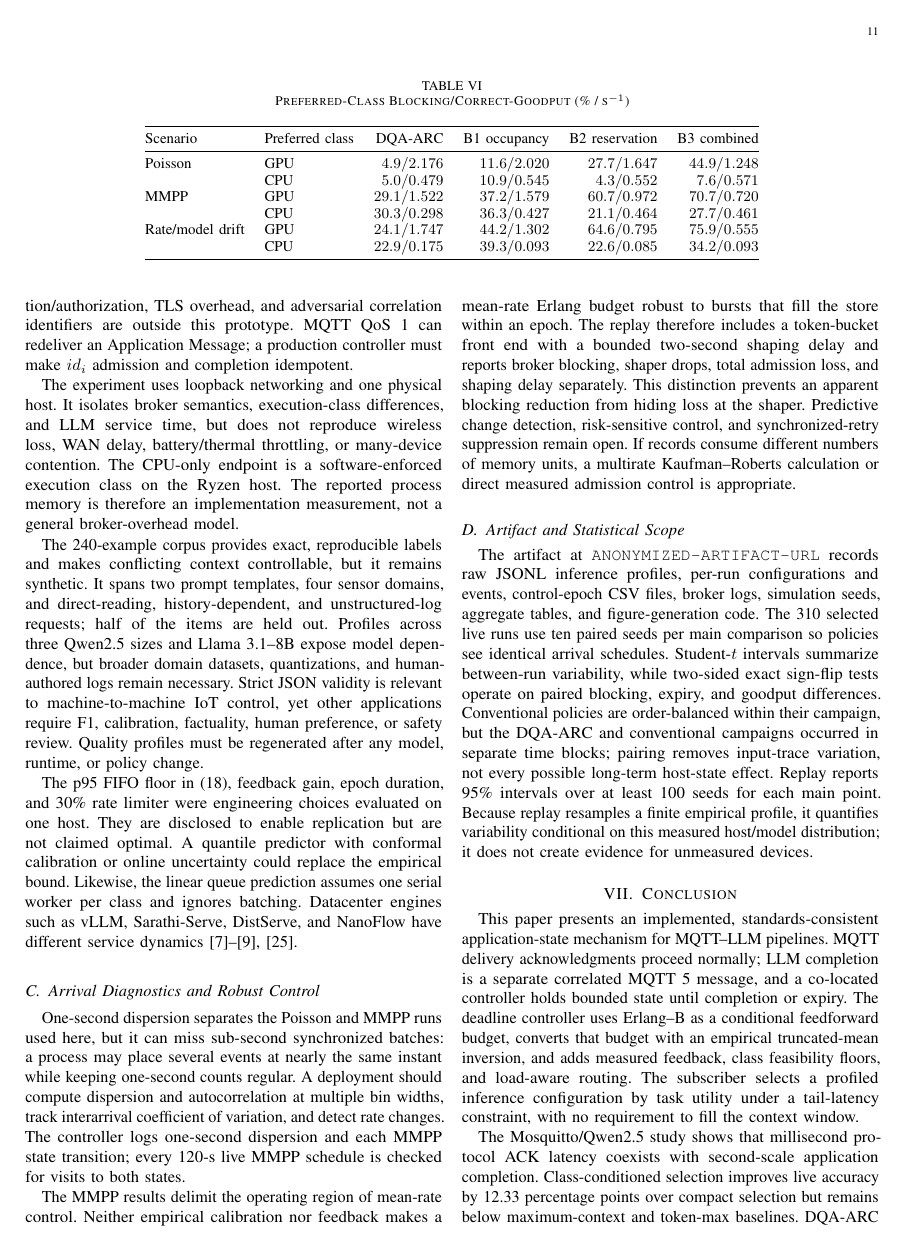
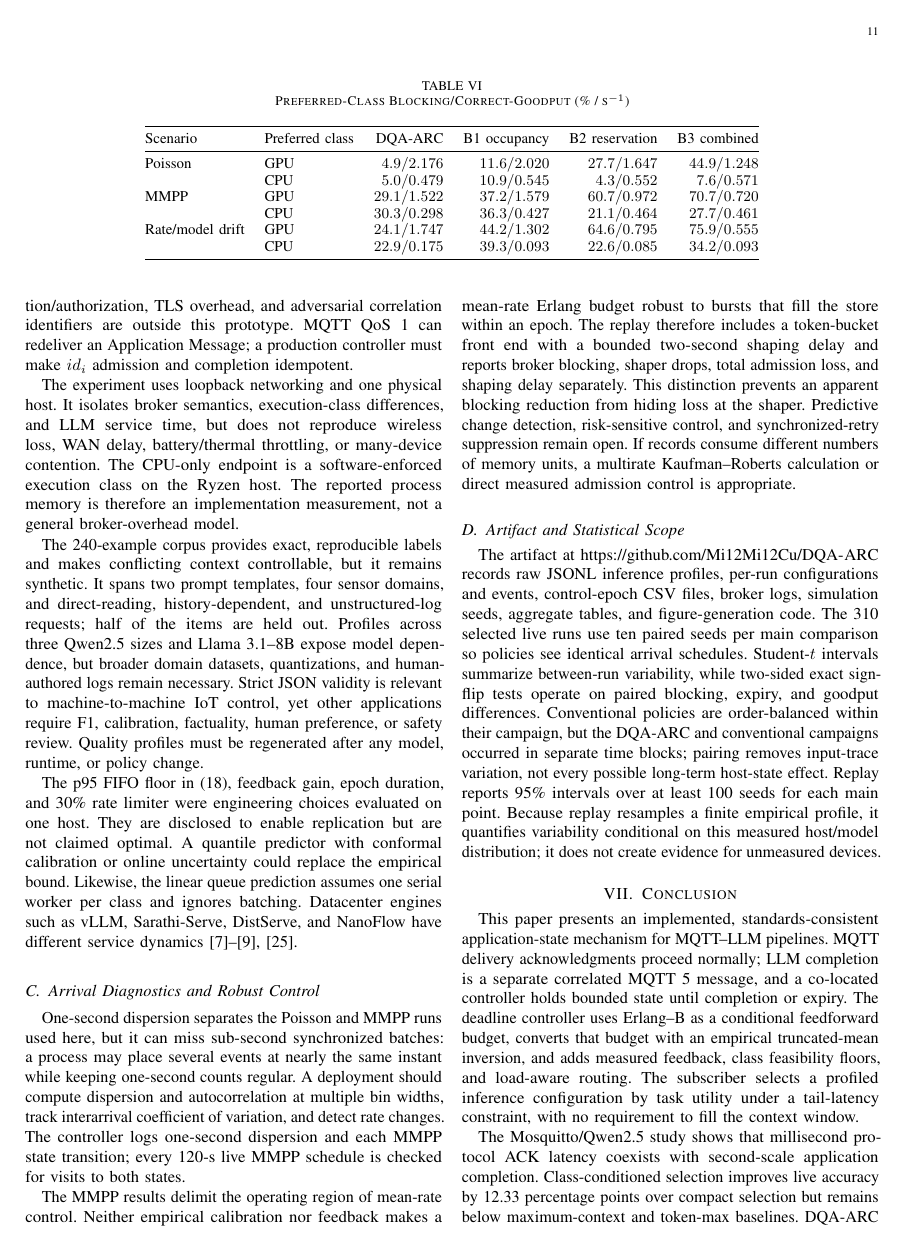
Before and after one commit to Mi12Mi12Cu/DQA-ARC, a LaTeX paper (paper/main.tex): page 11 of 13. Compiled offline with pdfLaTeX.

Commit message:
Update manuscript artifact repository URL

```diff
--- a/paper/main.tex
+++ b/paper/main.tex
@@ -12,7 +12,7 @@
 \graphicspath{{figures/}}
 \newcommand{\method}{DQA-ARC}
 \newcommand{\etal}{et al.}
-\newcommand{\artifacturl}{\texttt{ANONYMIZED-ARTIFACT-URL}}
+\newcommand{\artifacturl}{\url{https://github.com/Mi12Mi12Cu/DQA-ARC}}
 
 \title{Deadline- and Quality-Aware Application-State Control for MQTT--LLM Pipelines}
 
```
